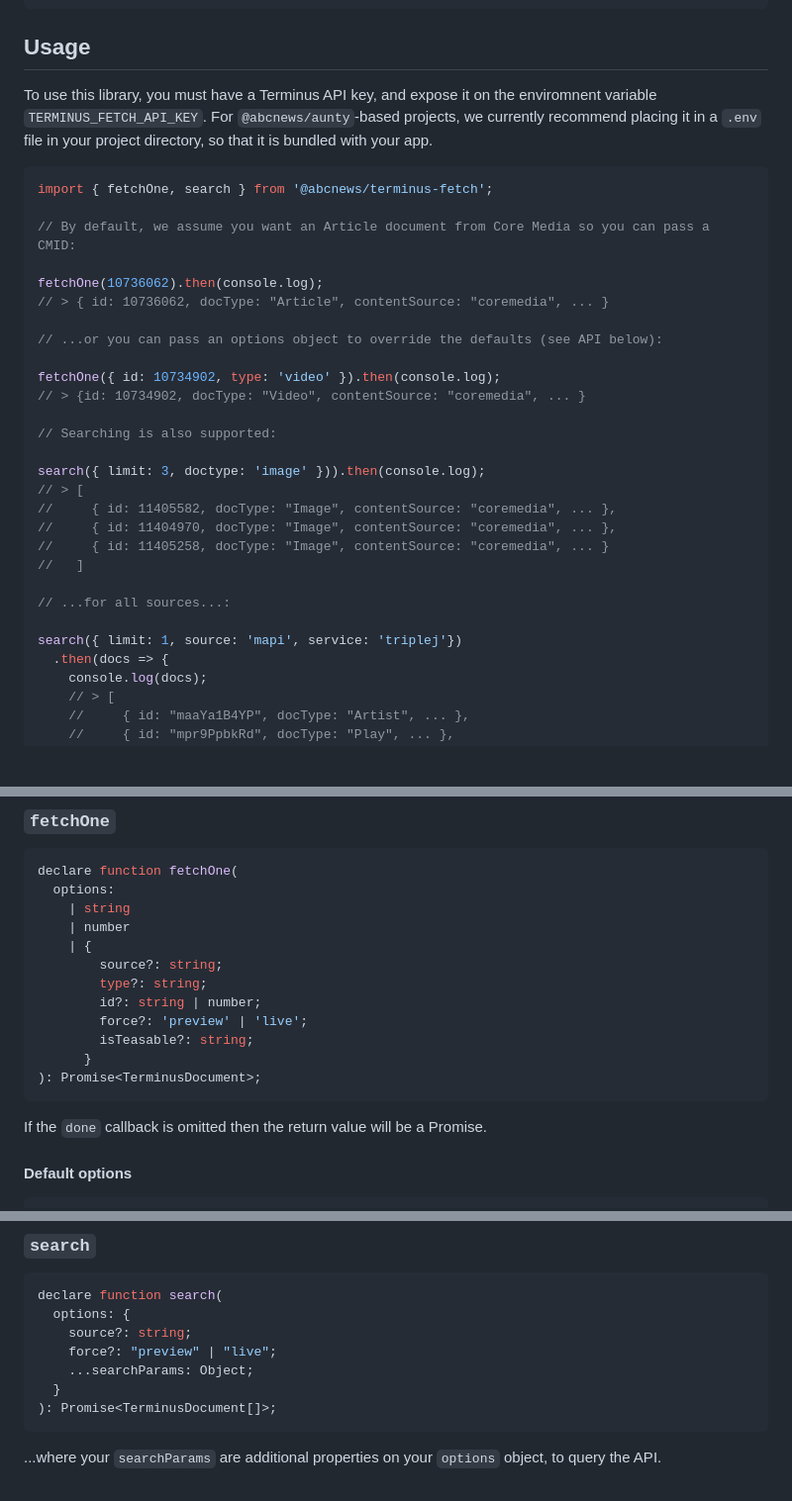
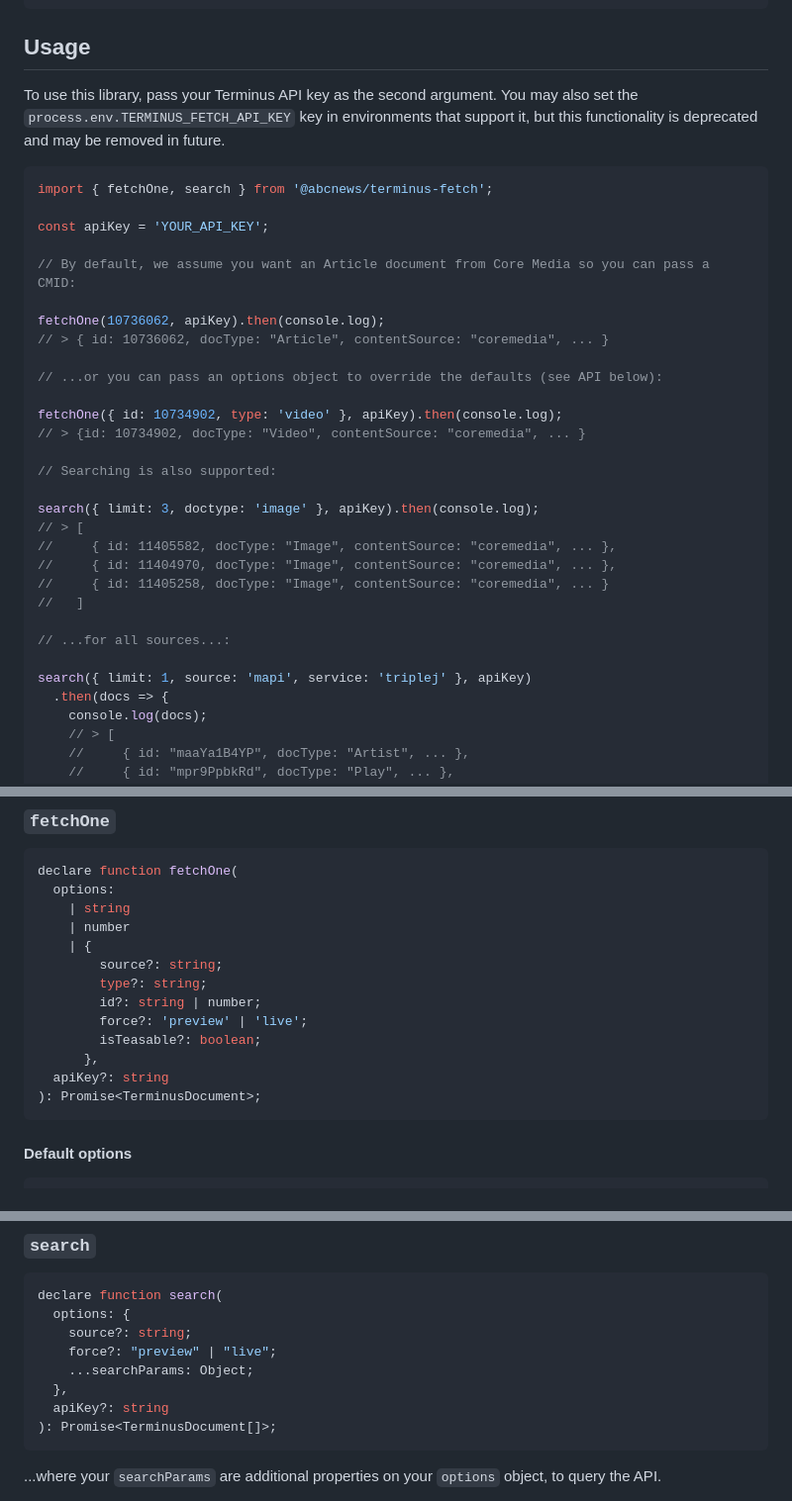
Before and after one commit to abcnews/terminus-fetch, a Markdown page: README.md, 3 parts joined by grey strips. Shown at 99% size. Drawn GitHub-style; blank space fills up the shorter version.

Commit message:
feat: document api key usage

````diff
--- a/README.md
+++ b/README.md
@@ -8,24 +8,26 @@ $ npm i @abcnews/terminus-fetch
 
 ## Usage
 
-To use this library, you must have a Terminus API key, and expose it on the enviromnent variable `TERMINUS_FETCH_API_KEY`. For `@abcnews/aunty`-based projects, we currently recommend placing it in a `.env` file in your project directory, so that it is bundled with your app.
+To use this library, pass your Terminus API key as the second argument. You may also set the `process.env.TERMINUS_FETCH_API_KEY` key in environments that support it, but this functionality is deprecated and may be removed in future.
 
 ```js
 import { fetchOne, search } from '@abcnews/terminus-fetch';
 
+const apiKey = 'YOUR_API_KEY';
+
 // By default, we assume you want an Article document from Core Media so you can pass a CMID:
 
-fetchOne(10736062).then(console.log);
+fetchOne(10736062, apiKey).then(console.log);
 // > { id: 10736062, docType: "Article", contentSource: "coremedia", ... }
 
 // ...or you can pass an options object to override the defaults (see API below):
 
-fetchOne({ id: 10734902, type: 'video' }).then(console.log);
+fetchOne({ id: 10734902, type: 'video' }, apiKey).then(console.log);
 // > {id: 10734902, docType: "Video", contentSource: "coremedia", ... }
 
 // Searching is also supported:
 
-search({ limit: 3, doctype: 'image' })).then(console.log);
+search({ limit: 3, doctype: 'image' }, apiKey).then(console.log);
 // > [
 //     { id: 11405582, docType: "Image", contentSource: "coremedia", ... },
 //     { id: 11404970, docType: "Image", contentSource: "coremedia", ... },
@@ -34,7 +36,7 @@ search({ limit: 3, doctype: 'image' })).then(console.log);
 
 // ...for all sources...:
 
-search({ limit: 1, source: 'mapi', service: 'triplej'})
+search({ limit: 1, source: 'mapi', service: 'triplej' }, apiKey)
   .then(docs => {
     console.log(docs);
     // > [
@@ -69,12 +71,11 @@ declare function fetchOne(
         type?: string;
         id?: string | number;
         force?: 'preview' | 'live';
-        isTeasable?: string;
-      }
+        isTeasable?: boolean;
+      },
+  apiKey?: string
 ): Promise<TerminusDocument>;
 ```
-
-If the `done` callback is omitted then the return value will be a Promise.
 
 #### Default options
 
@@ -93,7 +94,8 @@ declare function search(
     source?: string;
     force?: "preview" | "live";
     ...searchParams: Object;
-  }
+  },
+  apiKey?: string
 ): Promise<TerminusDocument[]>;
 ```
 
````
